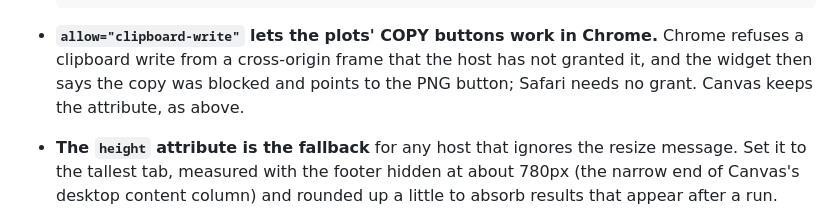
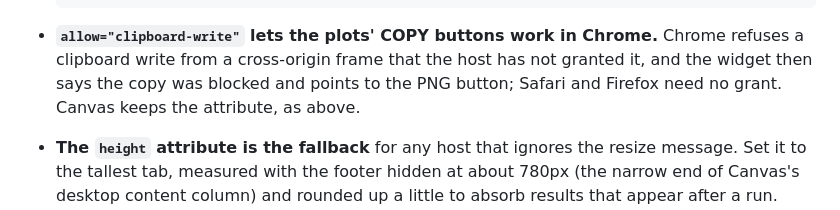
Before and after one commit to tpavlic/asu-simulating-stochastic-systems, a Markdown page: CLAUDE.md, the part around the change. GitHub-like rendering.

Commit message:
Note that only Chrome needs the clipboard-write grant in an iframe

```diff
--- a/CLAUDE.md
+++ b/CLAUDE.md
@@ -439,7 +439,7 @@ view. Canvas's sanitizer keeps `src`, `width`, `height`, `loading`, `allowfullsc
 
 - **`allow="clipboard-write"` lets the plots' COPY buttons work in Chrome.** Chrome refuses a
   clipboard write from a cross-origin frame that the host has not granted it, and the widget then
-  says the copy was blocked and points to the PNG button; Safari needs no grant. Canvas keeps the
+  says the copy was blocked and points to the PNG button; Safari and Firefox need no grant. Canvas keeps the
   attribute, as above.
 - **The `height` attribute is the fallback** for any host that ignores the resize message. Set it to
   the tallest tab, measured with the footer hidden at about 780px (the narrow end of Canvas's
```
